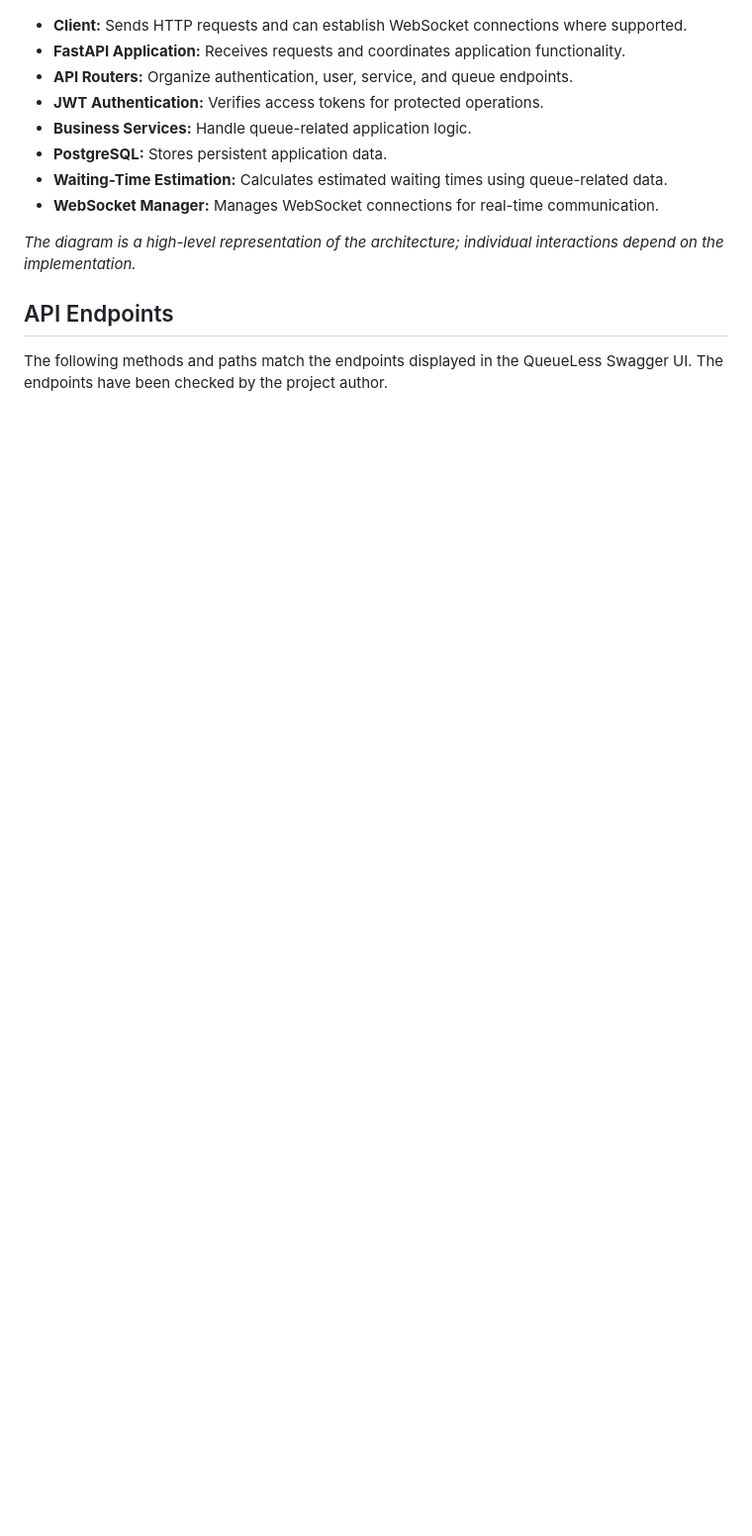
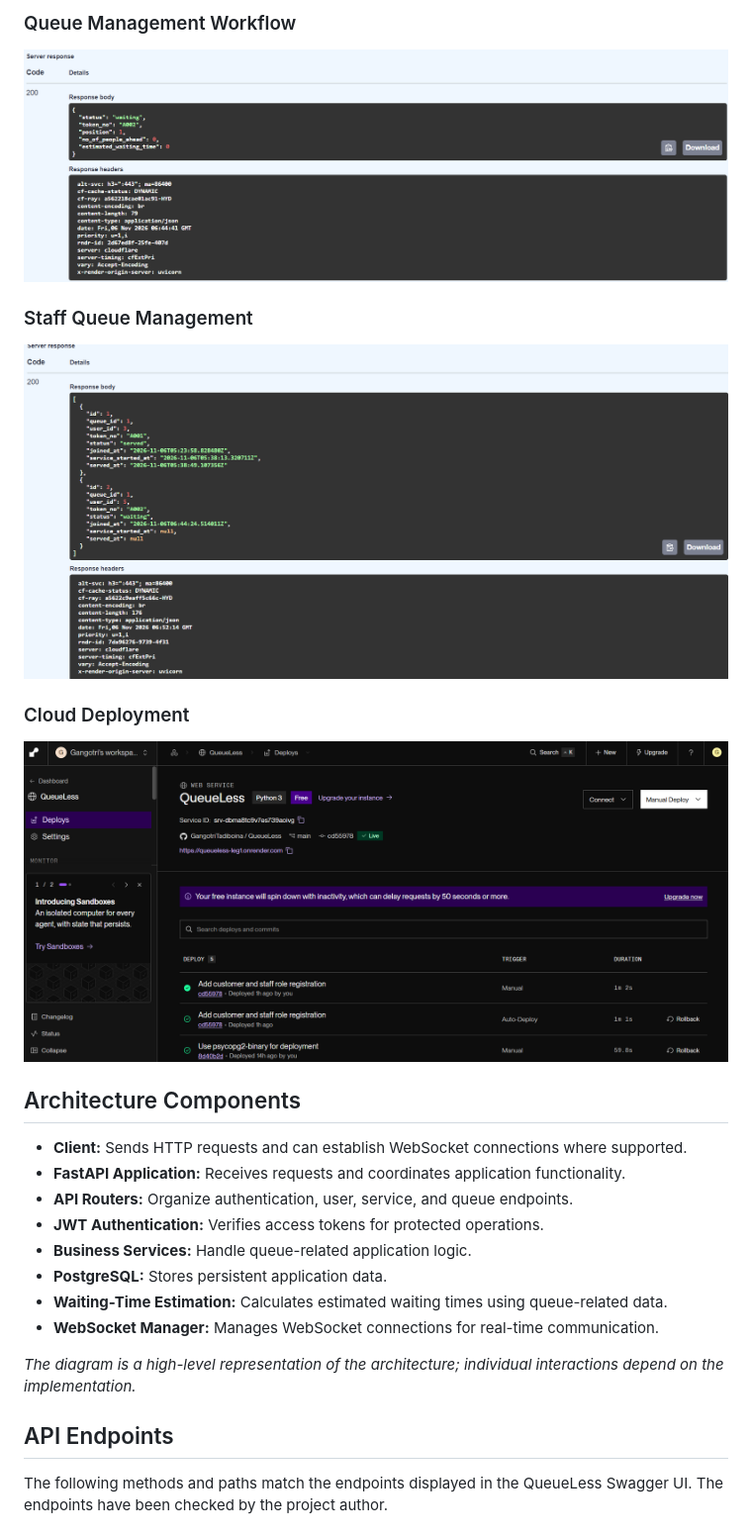
Before and after one commit to GangotriTadiboina/QueueLess, a Markdown page: README.md, the part around one of its changes. Shown at 99% size. GitHub-like rendering; pictures changed too: docs/screenshots/04-queue-workflow.png (added), docs/screenshots/05-staff-queue-management.png (added), docs/screenshots/06-render.png (added); blank space fills up the shorter version.

```diff
--- a/README.md
+++ b/README.md
@@ -66,3 +85,16 @@ flowchart TD
+### Queue Management Workflow
+
+![QueueLess Queue Workflow](docs/screenshots/04-queue-workflow.png)
+
+### Staff Queue Management
+
+![QueueLess Staff Queue Management](docs/screenshots/05-staff-queue-management.png)
+
+### Cloud Deployment
+
+![QueueLess Render Deployment](docs/screenshots/06-render.png)
+
+## Architecture Components
 
 - **Client:** Sends HTTP requests and can establish WebSocket connections where supported.
 - **FastAPI Application:** Receives requests and coordinates application functionality.
```
Also changed, not shown: other parts of README.md (+56 -39 lines), docs/screenshots/01-swagger.png (added), docs/screenshots/02-registration.png (added), docs/screenshots/03-authentication.png (added).
